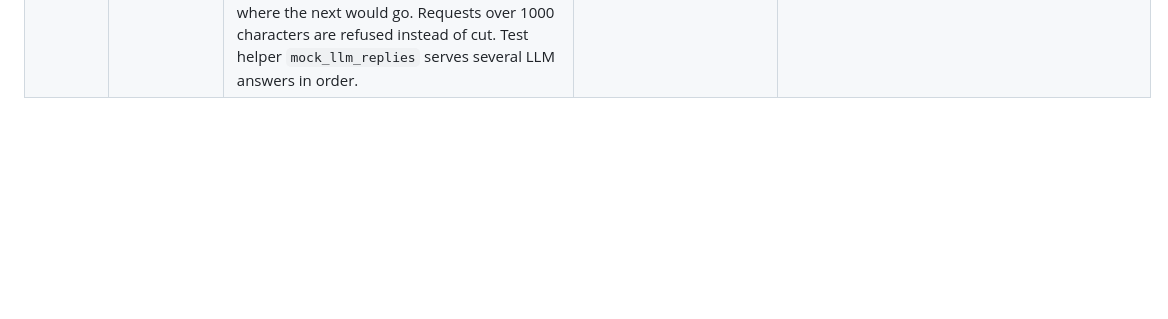
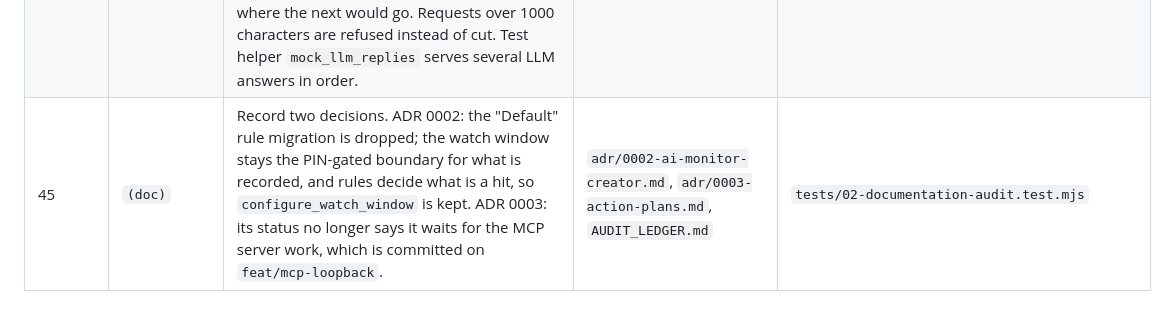
Before and after one commit to jcrump97/aegis-win, a Markdown page: documentation/AUDIT_LEDGER.md, the part around the change. GitHub-like rendering; blank space fills up the shorter version.

```diff
--- a/documentation/AUDIT_LEDGER.md
+++ b/documentation/AUDIT_LEDGER.md
@@ -48,3 +48,4 @@
 | 42 | `(feat)` | Add the `appOnly` tool flag (ADR 0002 Phase 2): a tool marked `appOnly: true` is left out of MCP `tools/list`, and an MCP call to it fails with the same `unknown tool` error as a tool that does not exist, checked before installation, components, or the gate, so it never opens an approval ticket. The app still calls it through `run_tool` with its gate applied. The AI monitor creator's in-app chat will use it | `PLUGIN_SPEC.md` §2, `adr/0002-ai-monitor-creator.md`, `AUDIT_LEDGER.md` | `crates/aegis-core/tests/app_only.rs` |
 | 43 | `(feat)` | Add the AI monitor creator's checks (ADR 0002 Phase 2, not wired to a chat yet): a strict reply format (exactly one of `questions`, `proposal`, `unsupported`, `requestRunningApps`, no unknown fields, at most 3 questions of 200 characters with up to 4 choices, reasoning of 1-3 bullets cut to 600 characters, hidden characters removed), a question filter that drops questions or choices with links, requests for secrets, code or commands, or requests to run, install, or download, and a consistency check that flags reasoning naming an `.exe` or event ID the rule does not watch. `propose_monitor` now adds that warning to an agent's reasoning | `plugins/usage-monitor/README.md`, `adr/0002-ai-monitor-creator.md`, `AUDIT_LEDGER.md` | `plugins/usage-monitor/src/creator.rs` unit tests, `tests/monitors.rs` |
 | 44 | `(feat)` | Add the in-app AI monitor chat (ADR 0002 §3, Phase 2 backend): `monitor_chat_start`, `monitor_chat_reply`, and `monitor_chat_cancel`, all `appOnly`, `auto`, and read-only, so MCP agents can neither see nor call them and nothing is saved or started. Each AI turn goes through `usage-monitor`'s `LlmHandle` (Off-LAN trust and scrubbing apply) and must pass the reply format, the conversation state (no questions after 3 rounds or **Propose now**, one running-apps request), and rule validation against the enabled components, with one retry before "The AI gave an answer AegisWin could not use." Off-topic questions are dropped with a note. Running process names are sent only after the owner says yes, at most 200, cleaned like rule process names. The conversation is memory-only, cleared on lock and cancel, and guarded by a generation number so a late or concurrent turn never lands in the wrong place. Each turn reports where it was sent and where the next would go. Requests over 1000 characters are refused instead of cut. Test helper `mock_llm_replies` serves several LLM answers in order. | `plugins/usage-monitor/README.md`, `adr/0002-ai-monitor-creator.md`, `AUDIT_LEDGER.md` | `plugins/usage-monitor/src/chat.rs` unit tests, `tests/chat.rs` (loopback LLM mock and the real engine) |
+| 45 | `(doc)` | Record two decisions. ADR 0002: the "Default" rule migration is dropped; the watch window stays the PIN-gated boundary for what is recorded, and rules decide what is a hit, so `configure_watch_window` is kept. ADR 0003: its status no longer says it waits for the MCP server work, which is committed on `feat/mcp-loopback`. | `adr/0002-ai-monitor-creator.md`, `adr/0003-action-plans.md`, `AUDIT_LEDGER.md` | `tests/02-documentation-audit.test.mjs` |
```
Also changed, not shown: documentation/adr/0002-ai-monitor-creator.md (+3 -3 lines), documentation/adr/0003-action-plans.md (+1 -1 lines).
